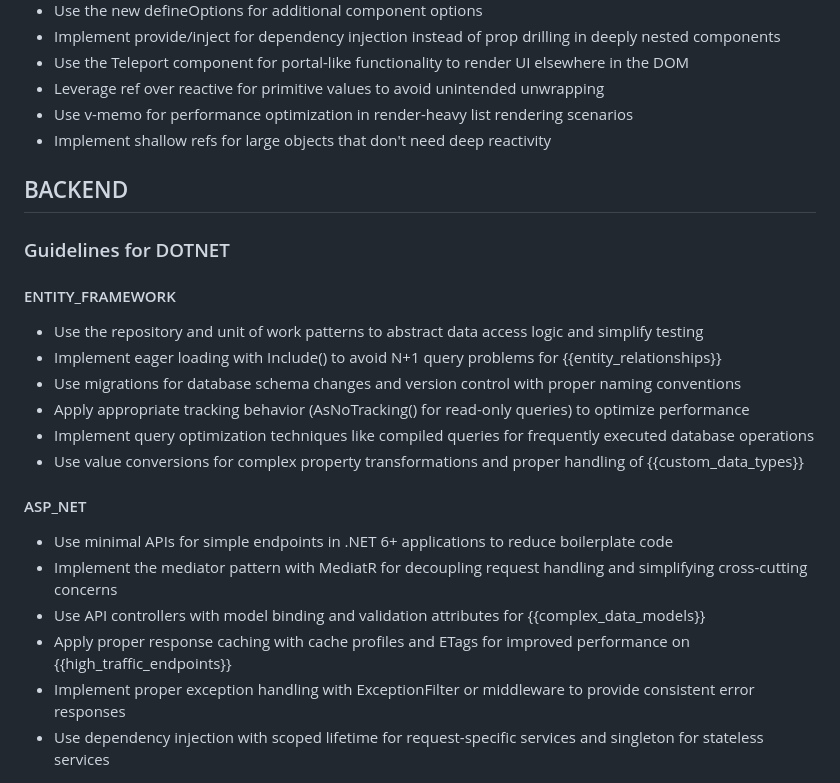
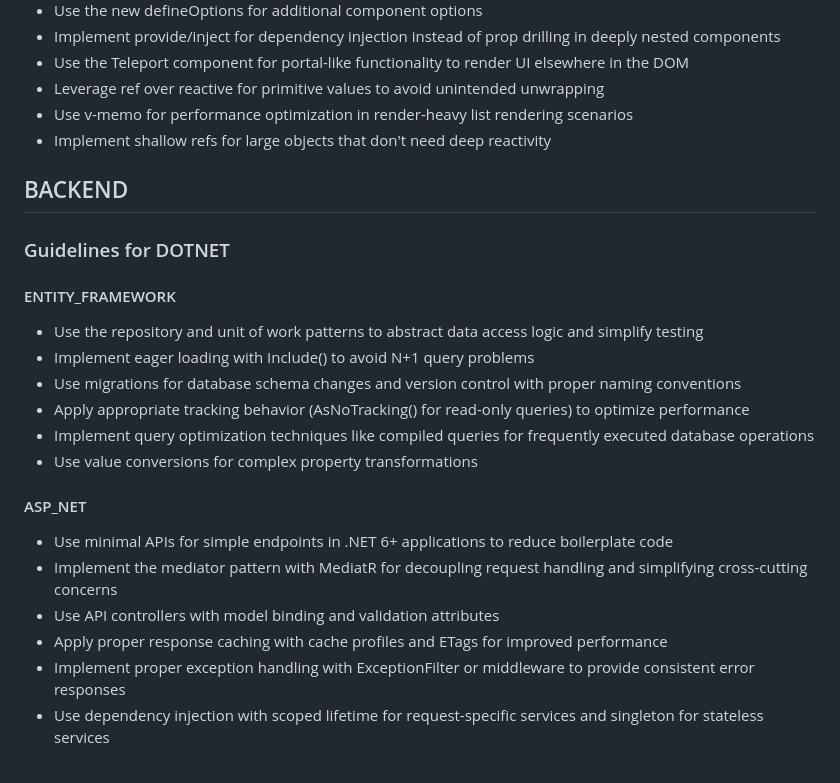
Before and after one commit to Wonsle/PetSalon, a Markdown page: CLAUDE.md, the part around one of its changes. Rendered like a GitHub page.

```diff
--- a/CLAUDE.md
+++ b/CLAUDE.md
@@ -355,7 +270,6 @@ const buttonClass = computed(() =>
 - Use v-memo for performance optimization in render-heavy list rendering scenarios
 - Implement shallow refs for large objects that don't need deep reactivity
 
-
 ## BACKEND
 
 ### Guidelines for DOTNET
@@ -363,18 +277,18 @@ const buttonClass = computed(() =>
 #### ENTITY_FRAMEWORK
 
 - Use the repository and unit of work patterns to abstract data access logic and simplify testing
-- Implement eager loading with Include() to avoid N+1 query problems for {{entity_relationships}}
+- Implement eager loading with Include() to avoid N+1 query problems
 - Use migrations for database schema changes and version control with proper naming conventions
 - Apply appropriate tracking behavior (AsNoTracking() for read-only queries) to optimize performance
 - Implement query optimization techniques like compiled queries for frequently executed database operations
-- Use value conversions for complex property transformations and proper handling of {{custom_data_types}}
+- Use value conversions for complex property transformations
 
 #### ASP_NET
 
 - Use minimal APIs for simple endpoints in .NET 6+ applications to reduce boilerplate code
 - Implement the mediator pattern with MediatR for decoupling request handling and simplifying cross-cutting concerns
-- Use API controllers with model binding and validation attributes for {{complex_data_models}}
-- Apply proper response caching with cache profiles and ETags for improved performance on {{high_traffic_endpoints}}
+- Use API controllers with model binding and validation attributes
+- Apply proper response caching with cache profiles and ETags for improved performance
 - Implement proper exception handling with ExceptionFilter or middleware to provide consistent error responses
 - Use dependency injection with scoped lifetime for request-specific services and singleton for stateless services
 
```
Also changed, not shown: other parts of CLAUDE.md (+7 -122 lines).
